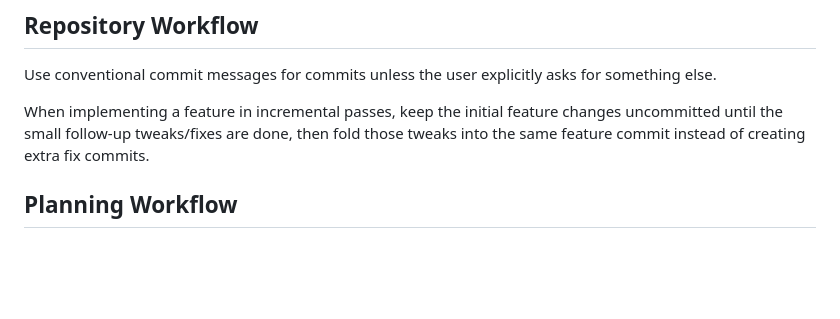
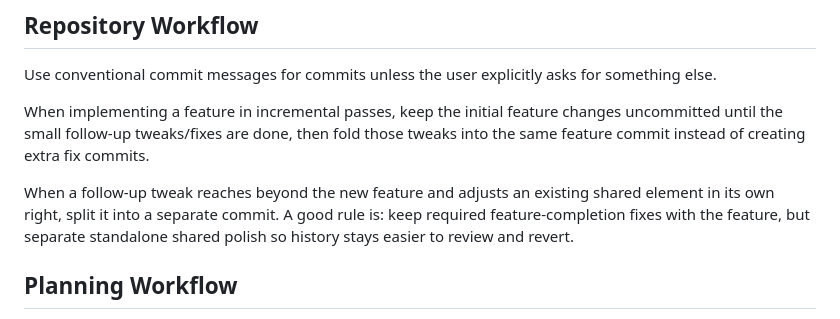
Before and after one commit to reuben-harris/AccessAtlas, a Markdown page: AGENTS.md, the part around the change. GitHub-like rendering; blank space fills up the shorter version.

Commit message:
chore(agents): clarify commit boundaries for shared polish

```diff
--- a/AGENTS.md
+++ b/AGENTS.md
@@ -147,6 +147,11 @@ When implementing a feature in incremental passes, keep the initial feature
 changes uncommitted until the small follow-up tweaks/fixes are done, then fold
 those tweaks into the same feature commit instead of creating extra fix commits.
 
+When a follow-up tweak reaches beyond the new feature and adjusts an existing
+shared element in its own right, split it into a separate commit. A good rule
+is: keep required feature-completion fixes with the feature, but separate
+standalone shared polish so history stays easier to review and revert.
+
 ## Planning Workflow
 
 For larger agreed feature sets, keep an active checklist and update it as work
```
